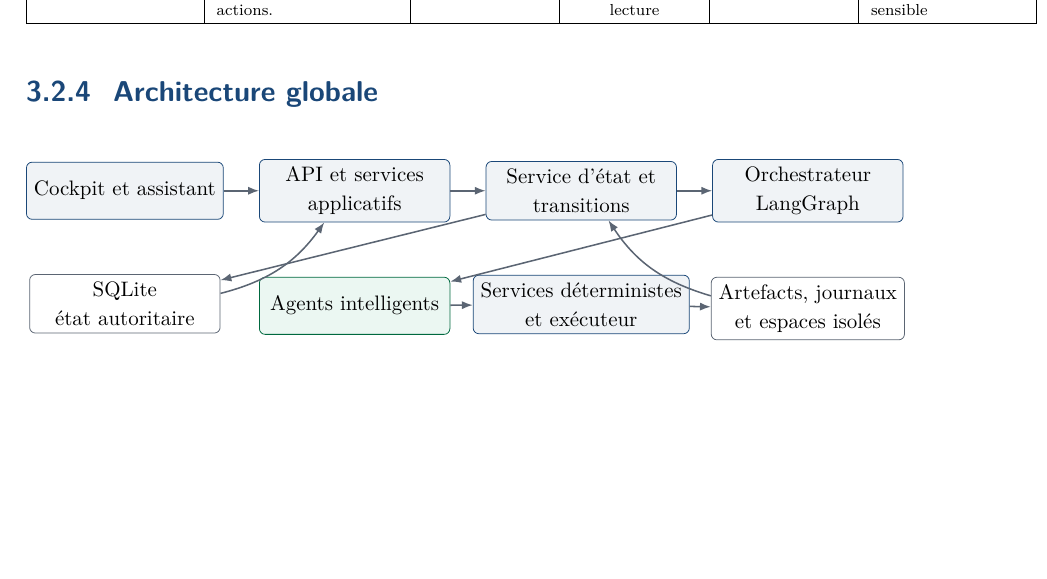
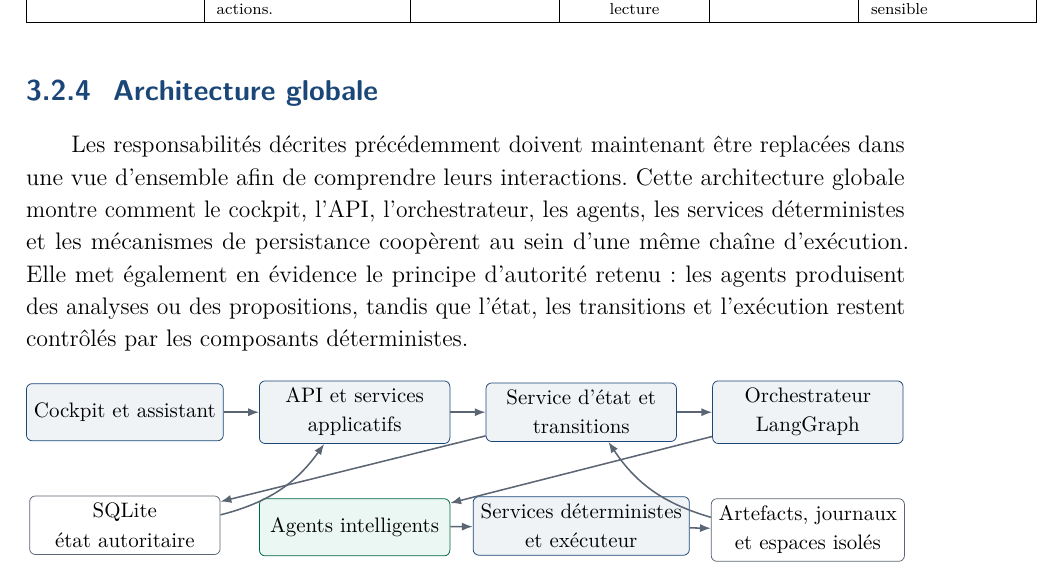
Before and after one commit to MORTAKI0/Rapport-Pfe-2026, a LaTeX thesis (main.tex, which reads chapitre3/conception_architecture_sma.tex): part of page 46 of 88, cut so that both start at the same text, the shorter picture padded with empty space. Compiled offline with pdfLaTeX.

Commit message:
fix(report): introduce Chapter 3 global architecture view

```diff
--- a/chapitre3/conception_architecture_sma.tex
+++ b/chapitre3/conception_architecture_sma.tex
@@ -176,6 +176,8 @@ La spécialisation des agents n'est utile que si leur périmètre d'action reste
 
 % ============================================================
 \subsection{Architecture globale}
+
+Les responsabilités décrites précédemment doivent maintenant être replacées dans une vue d'ensemble afin de comprendre leurs interactions. Cette architecture globale montre comment le cockpit, l'API, l'orchestrateur, les agents, les services déterministes et les mécanismes de persistance coopèrent au sein d'une même chaîne d'exécution. Elle met également en évidence le principe d'autorité retenu : les agents produisent des analyses ou des propositions, tandis que l'état, les transitions et l'exécution restent contrôlés par les composants déterministes.
 % ============================================================
 
 \begin{figure}[H]
```
